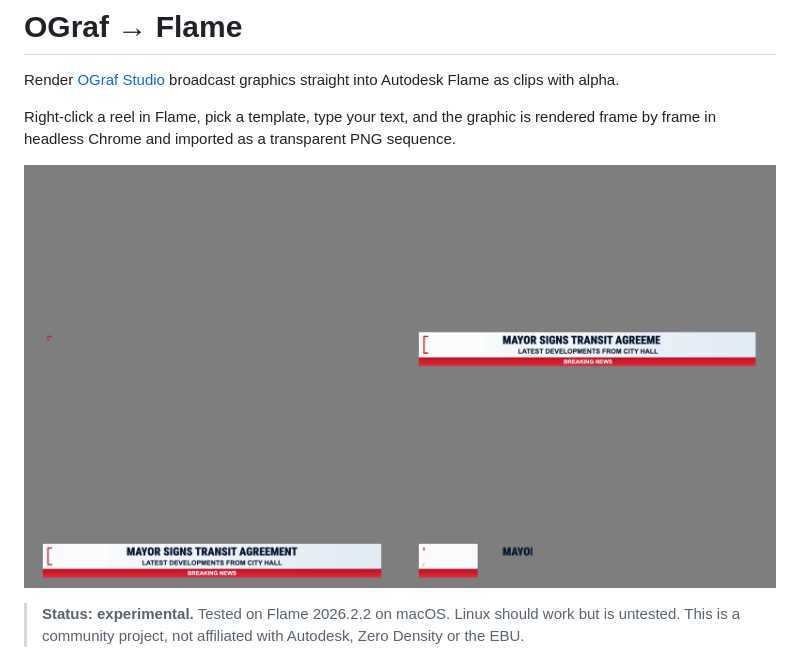
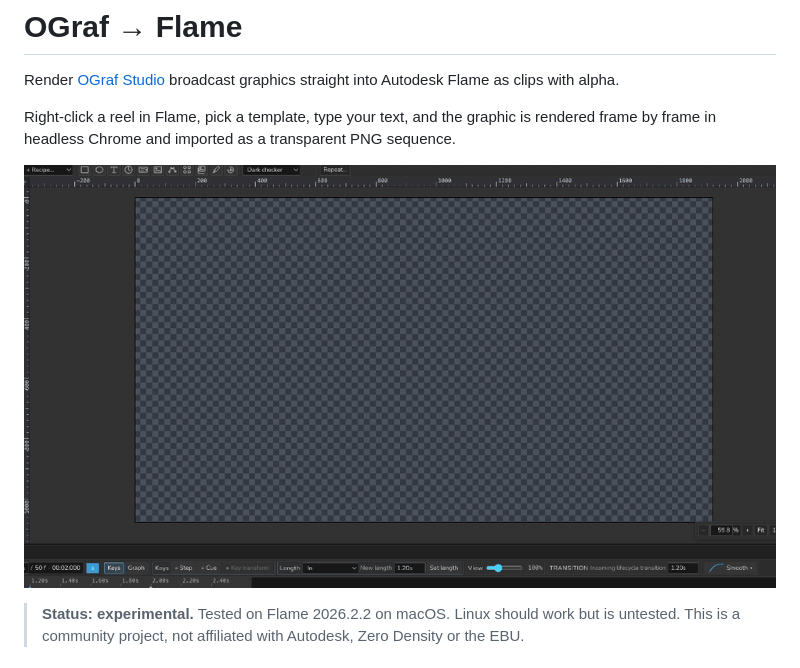
Before and after one commit to mert5961/ograf-flame, a Markdown page: README.md, the part around one of its changes. Rendered like a GitHub page; pictures changed too: docs/demo.gif (added).

Commit message:
Add demo GIF and AI design workflow to the README
Co-Authored-By: Claude Opus 5.5 <noreply@anthropic.com>

```diff
--- a/README.md
+++ b/README.md
@@ -6,7 +6,7 @@ Autodesk Flame as clips with alpha.
 Right-click a reel in Flame, pick a template, type your text, and the graphic is rendered frame by frame in
 headless Chrome and imported as a transparent PNG sequence.
 
-![Rendered frames: animate in, hold, animate out](docs/frames.png)
+![OGraf template rendered into Flame: fill in the fields, render, the clip lands in the reel](docs/demo.gif)
 
 > **Status: experimental.** Tested on Flame 2026.2.2 on macOS. Linux should work but is untested. This is a
 > community project, not affiliated with Autodesk, Zero Density or the EBU.
```
Also changed, not shown: other parts of README.md (+19 -0 lines).
